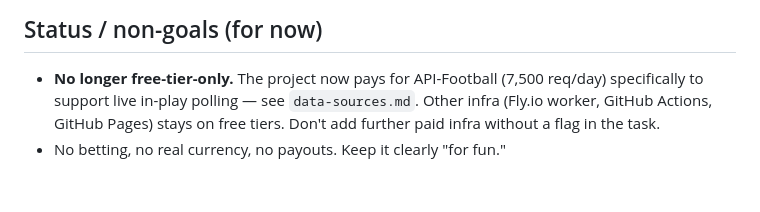
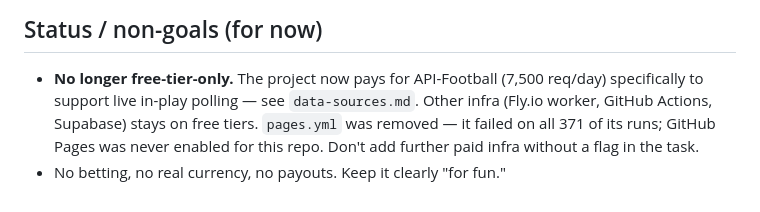
Before and after one commit to louiskoide/footystock, a Markdown page: CLAUDE.md, the part around one of its changes. Rendered like a GitHub page.

```diff
--- a/CLAUDE.md
+++ b/CLAUDE.md
@@ -133,7 +164,8 @@ this limit can be exhausted in under 2 hours.
 
 - **No longer free-tier-only.** The project now pays for API-Football
   (7,500 req/day) specifically to support live in-play polling — see
-  `data-sources.md`. Other infra (Fly.io worker, GitHub Actions, GitHub Pages)
-  stays on free tiers. Don't add further paid infra without a flag in the
-  task.
+  `data-sources.md`. Other infra (Fly.io worker, GitHub Actions, Supabase)
+  stays on free tiers. `pages.yml` was removed — it failed on all 371 of its
+  runs; GitHub Pages was never enabled for this repo. Don't add further paid
+  infra without a flag in the task.
 - No betting, no real currency, no payouts. Keep it clearly "for fun."
```
Also changed, not shown: other parts of CLAUDE.md (+53 -22 lines), data-sources.md (+15 -10 lines).
